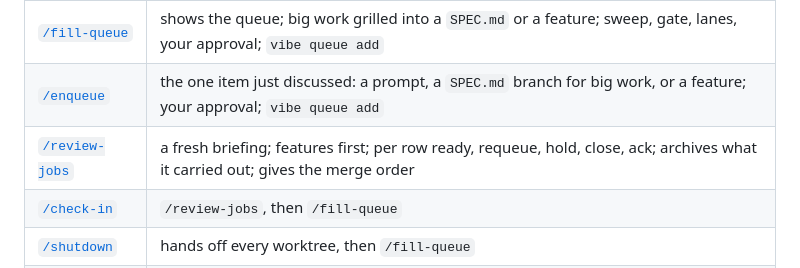
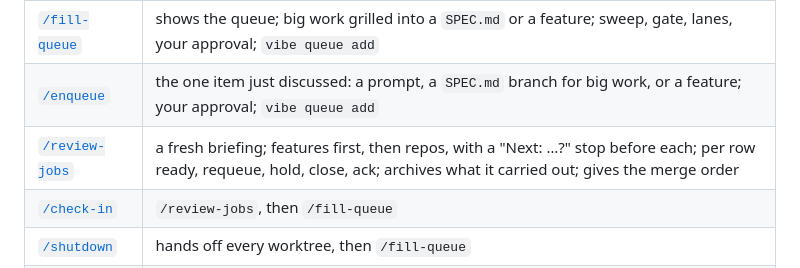
Before and after one commit to lukasmueller-dev/agentic-dev-toolkit, a Markdown page: docs/vibe-queue.md, the part around the change. Drawn GitHub-style.

```diff
--- a/docs/vibe-queue.md
+++ b/docs/vibe-queue.md
@@ -8,7 +8,7 @@ and refill it whenever you like.
 | --- | --- |
 | [`/fill-queue`](../skills/fill-queue/SKILL.md) | shows the queue; big work grilled into a `SPEC.md` or a feature; sweep, gate, lanes, your approval; `vibe queue add` |
 | [`/enqueue`](../skills/enqueue/SKILL.md) | the one item just discussed: a prompt, a `SPEC.md` branch for big work, or a feature; your approval; `vibe queue add` |
-| [`/review-jobs`](../skills/review-jobs/SKILL.md) | a fresh briefing; features first; per row ready, requeue, hold, close, ack; archives what it carried out; gives the merge order |
+| [`/review-jobs`](../skills/review-jobs/SKILL.md) | a fresh briefing; features first, then repos, with a "Next: …?" stop before each; per row ready, requeue, hold, close, ack; archives what it carried out; gives the merge order |
 | [`/check-in`](../skills/check-in/SKILL.md) | `/review-jobs`, then `/fill-queue` |
 | [`/shutdown`](../skills/shutdown/SKILL.md) | hands off every worktree, then `/fill-queue` |
 | 01:00 timer | adds due recurring jobs: [`vibe-jobs.md`](vibe-jobs.md) |
```
Also changed, not shown: skills/review-jobs/SKILL.md (+7 -2 lines).
